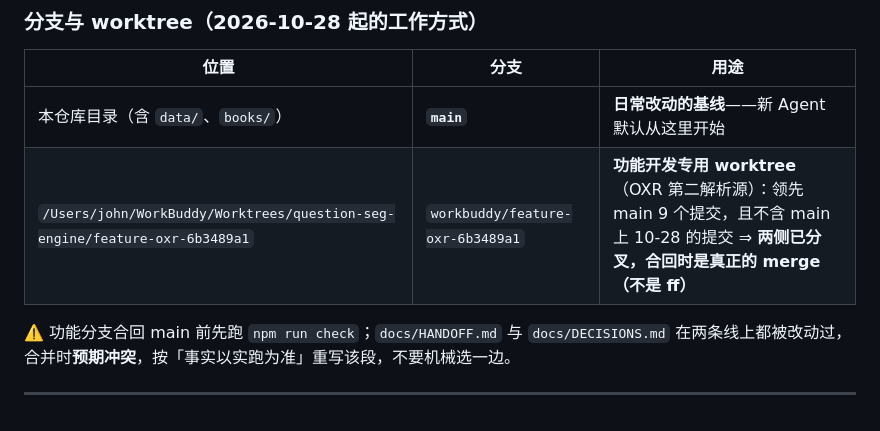
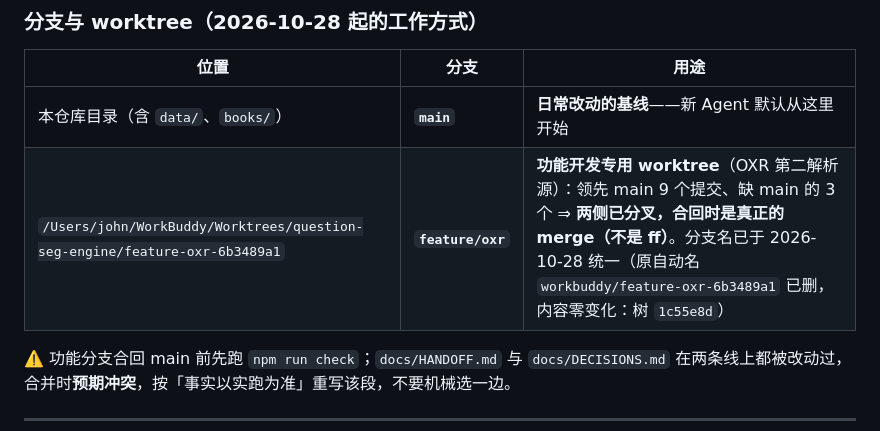
Before and after one commit to wr57411/question-seg-engine, a Markdown page: docs/HANDOFF.md, the part around the change. GitHub-like rendering.

Commit message:
docs(handoff): 功能 worktree 分支名统一为 feature/oxr

```diff
--- a/docs/HANDOFF.md
+++ b/docs/HANDOFF.md
@@ -17,7 +17,7 @@
 | 位置 | 分支 | 用途 |
 |---|---|---|
 | 本仓库目录（含 `data/`、`books/`） | **`main`** | **日常改动的基线**——新 Agent 默认从这里开始 |
-| `/Users/john/WorkBuddy/Worktrees/question-seg-engine/feature-oxr-6b3489a1` | `workbuddy/feature-oxr-6b3489a1` | **功能开发专用 worktree**（OXR 第二解析源）：领先 main 9 个提交，且不含 main 上 10-28 的提交 ⇒ **两侧已分叉，合回时是真正的 merge（不是 ff）** |
+| `/Users/john/WorkBuddy/Worktrees/question-seg-engine/feature-oxr-6b3489a1` | **`feature/oxr`** | **功能开发专用 worktree**（OXR 第二解析源）：领先 main 9 个提交、缺 main 的 3 个 ⇒ **两侧已分叉，合回时是真正的 merge（不是 ff）**。分支名已于 2026-10-28 统一（原自动名 `workbuddy/feature-oxr-6b3489a1` 已删，内容零变化：树 `1c55e8d`） |
 
 ⚠️ 功能分支合回 main 前先跑 `npm run check`；`docs/HANDOFF.md` 与 `docs/DECISIONS.md`
 在两条线上都被改动过，合并时**预期冲突**，按「事实以实跑为准」重写该段，不要机械选一边。
```
